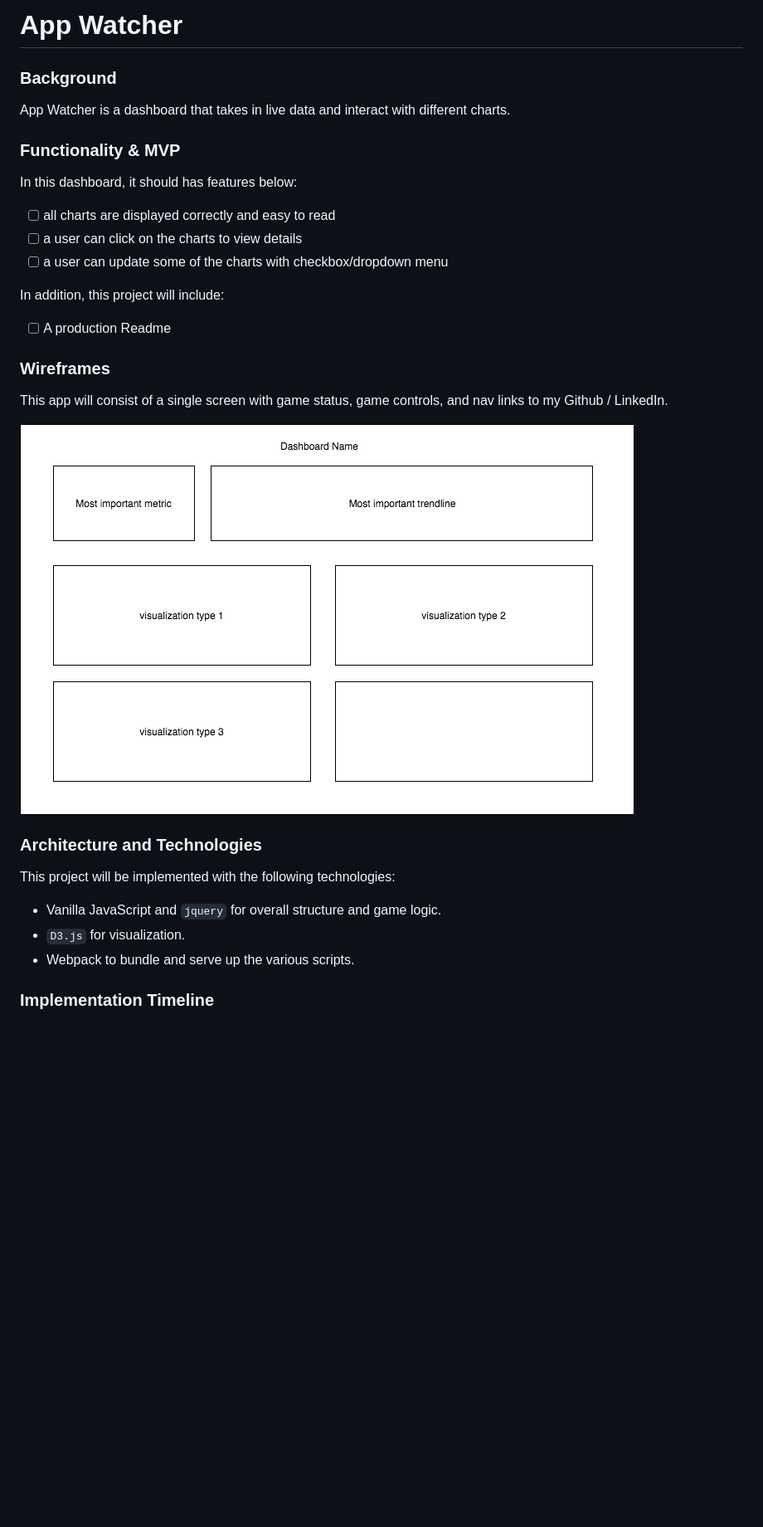
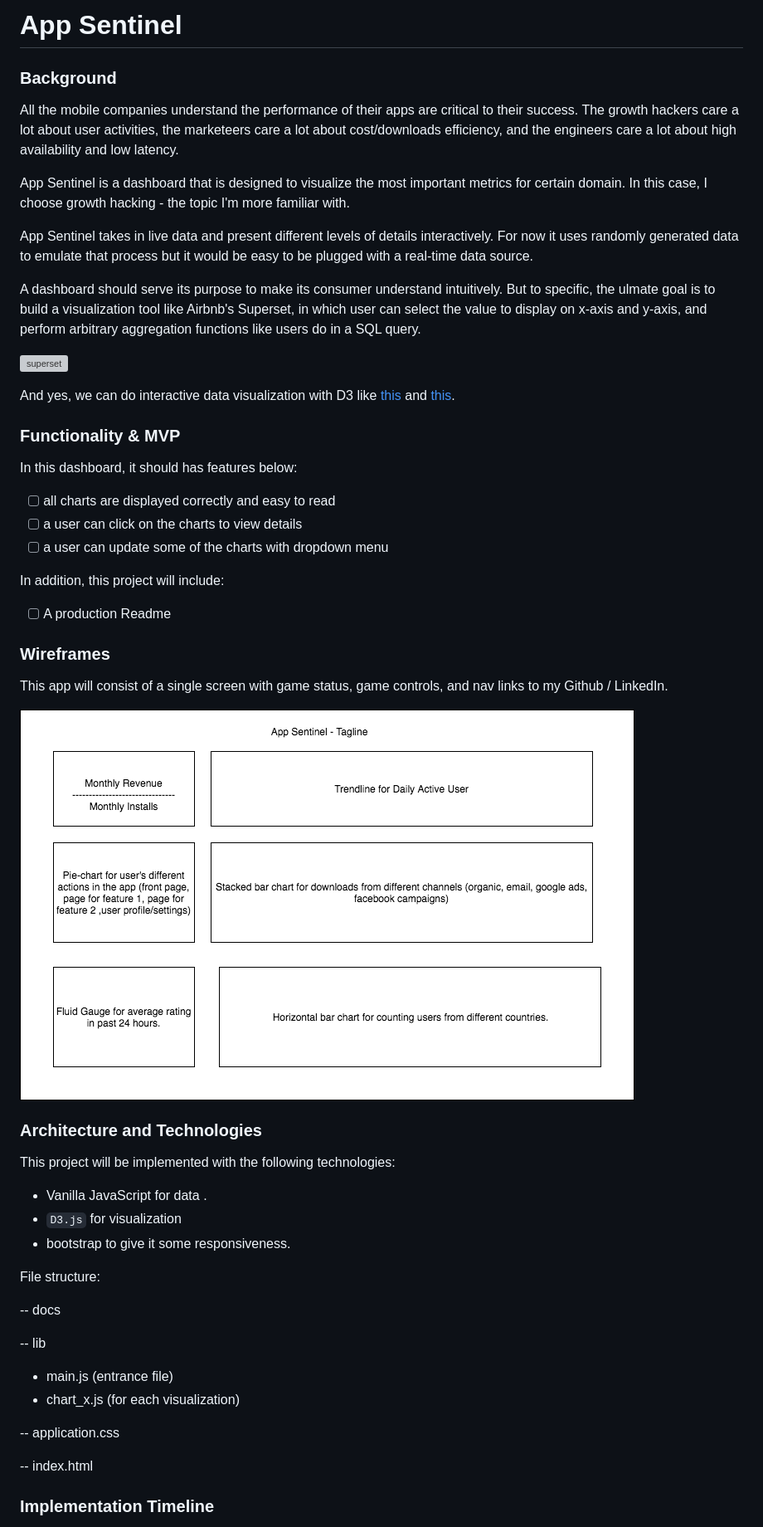
Before and after one commit to kevinshenyang07/AppSentinel, a Markdown page: README.md, the part around the change. Shown at 83% size. GitHub-like rendering; pictures changed too: images/wireframe.png; blank space fills up the shorter version; grey boxes are pictures that could not be loaded.

Commit message:
more detailed README

```diff
--- a/README.md
+++ b/README.md
@@ -1,8 +1,18 @@
-# App Watcher
+# App Sentinel
 
 ### Background
 
-App Watcher is a dashboard that takes in live data and interact with different charts.
+All the mobile companies understand the performance of their apps are critical to their success. The growth hackers care a lot about user activities, the marketeers care a lot about cost/downloads efficiency, and the engineers care a lot about high availability and low latency.
+
+App Sentinel is a dashboard that is designed to visualize the most important metrics for certain domain. In this case, I choose growth hacking - the topic I'm more familiar with.
+
+App Sentinel takes in live data and present different levels of details interactively. For now it uses randomly generated data to emulate that process but it would be easy to be plugged with a real-time data source.
+
+A dashboard should serve its purpose to make its consumer understand intuitively. But to specific, the ulmate goal is to build a visualization tool like Airbnb's Superset, in which user can select the value to display on x-axis and y-axis, and perform arbitrary aggregation functions like users do in a SQL query.
+
+![superset](images/superset.gif)
+
+And yes, we can do interactive data visualization with D3 like [this](http://bl.ocks.org/anupsavvy/9513382) and [this](http://bl.ocks.org/diethardsteiner/3287802).
 
 ### Functionality & MVP
 
@@ -10,7 +20,7 @@ In this dashboard, it should has features below:
 
 - [ ] all charts are displayed correctly and easy to read
 - [ ] a user can click on the charts to view details
-- [ ] a user can update some of the charts with checkbox/dropdown menu
+- [ ] a user can update some of the charts with dropdown menu
 
 In addition, this project will include:
 
@@ -26,9 +36,23 @@ This app will consist of a single screen with game status, game controls, and na
 
 This project will be implemented with the following technologies:
 
-- Vanilla JavaScript and `jquery` for overall structure and game logic.
-- `D3.js` for visualization.
-- Webpack to bundle and serve up the various scripts.
+- Vanilla JavaScript for data .
+- `D3.js` for visualization
+- bootstrap to give it some responsiveness.
+
+File structure:
+
+-- docs
+
+-- lib
+
+ - main.js (entrance file)
+ - chart_x.js (for each visualization)
+
+-- application.css
+
+-- index.html
+
 
 ### Implementation Timeline
 
```
Also changed, not shown: 3 other files.
